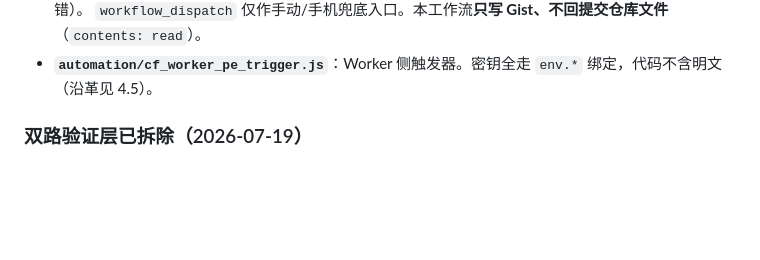
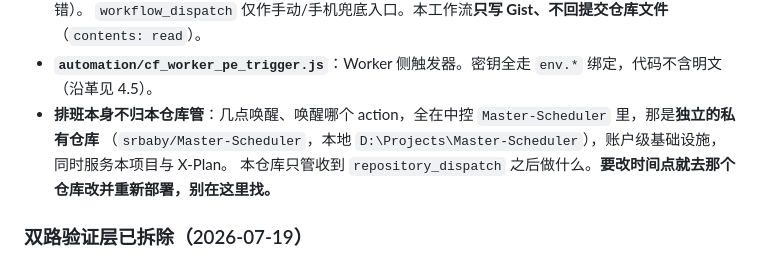
Before and after one commit to srbaby/fund-monitor, a Markdown page: CLAUDE.md, the part around the change. Rendered like a GitHub page; blank space fills up the shorter version.

Commit message:
docs: point at the scheduler repo instead of hunting for cron here
When a wake-up time needs changing, nothing in this repo is the place to
do it. Master-Scheduler is a separate private repo serving both this
project and X-Plan, and this repo only owns what happens after the
dispatch arrives.

Co-Authored-By: Claude Opus 4.8 <noreply@anthropic.com>

```diff
--- a/CLAUDE.md
+++ b/CLAUDE.md
@@ -382,6 +382,9 @@ payload 里的 `pctYest`/`peQQYest`/`priceQQYest`/`n` 前端不读，是抓取
   `night`→`RUN_SLOT=early`（乐咕没更新则温和退出等下一槽），`sentinel`→`late`（仍没有则报错）。
   `workflow_dispatch` 仅作手动/手机兜底入口。本工作流**只写 Gist、不回提交仓库文件**（`contents: read`）。
 - **`automation/cf_worker_pe_trigger.js`**：Worker 侧触发器。密钥全走 `env.*` 绑定，代码不含明文（沿革见 4.5）。
+- **排班本身不归本仓库管**：几点唤醒、唤醒哪个 action，全在中控 `Master-Scheduler` 里，那是**独立的私有仓库**
+  （`srbaby/Master-Scheduler`，本地 `D:\Projects\Master-Scheduler`），账户级基础设施，同时服务本项目与 X-Plan。
+  本仓库只管收到 `repository_dispatch` 之后做什么。**要改时间点就去那个仓库改并重新部署，别在这里找。**
 
 ### 双路验证层已拆除（2026-07-19）
 
```
